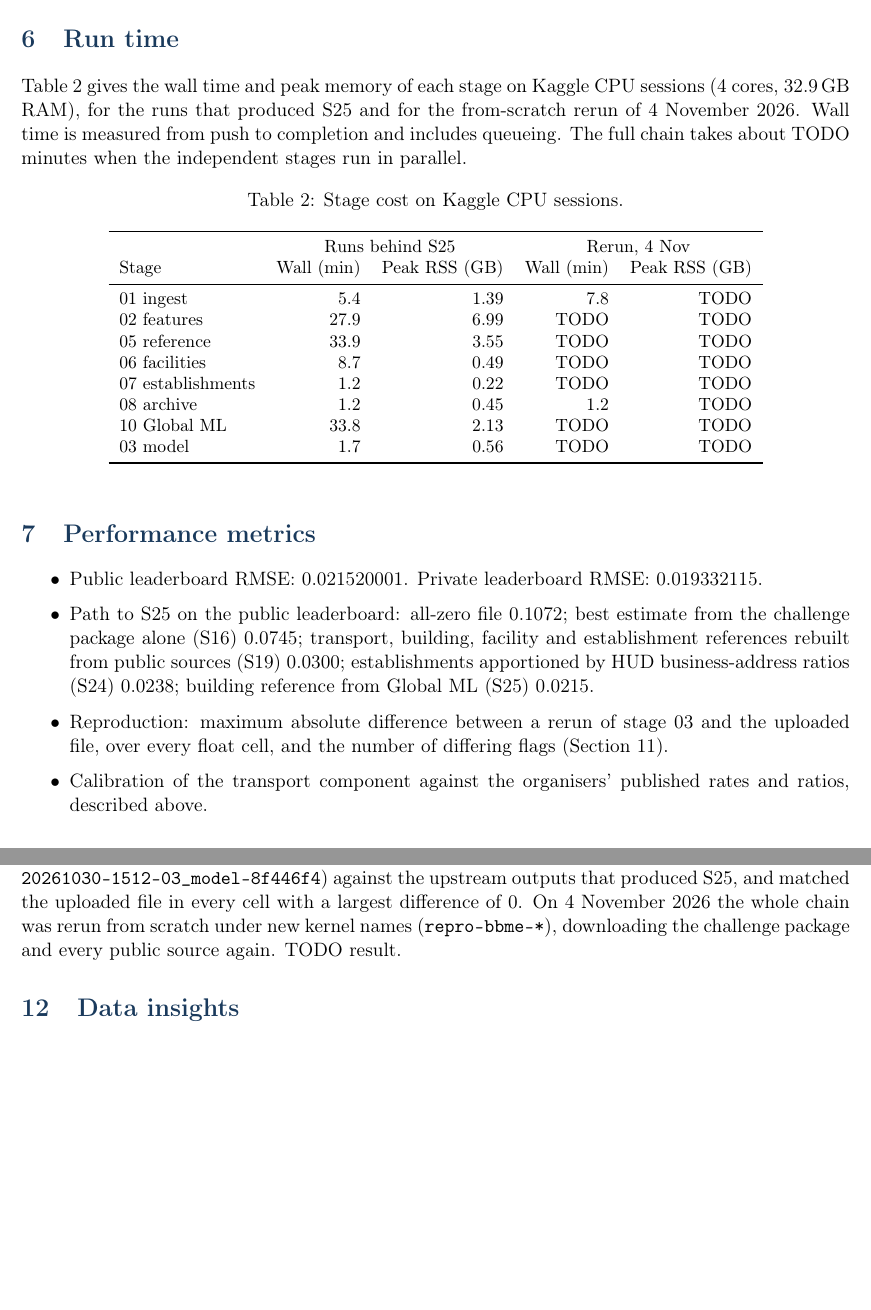
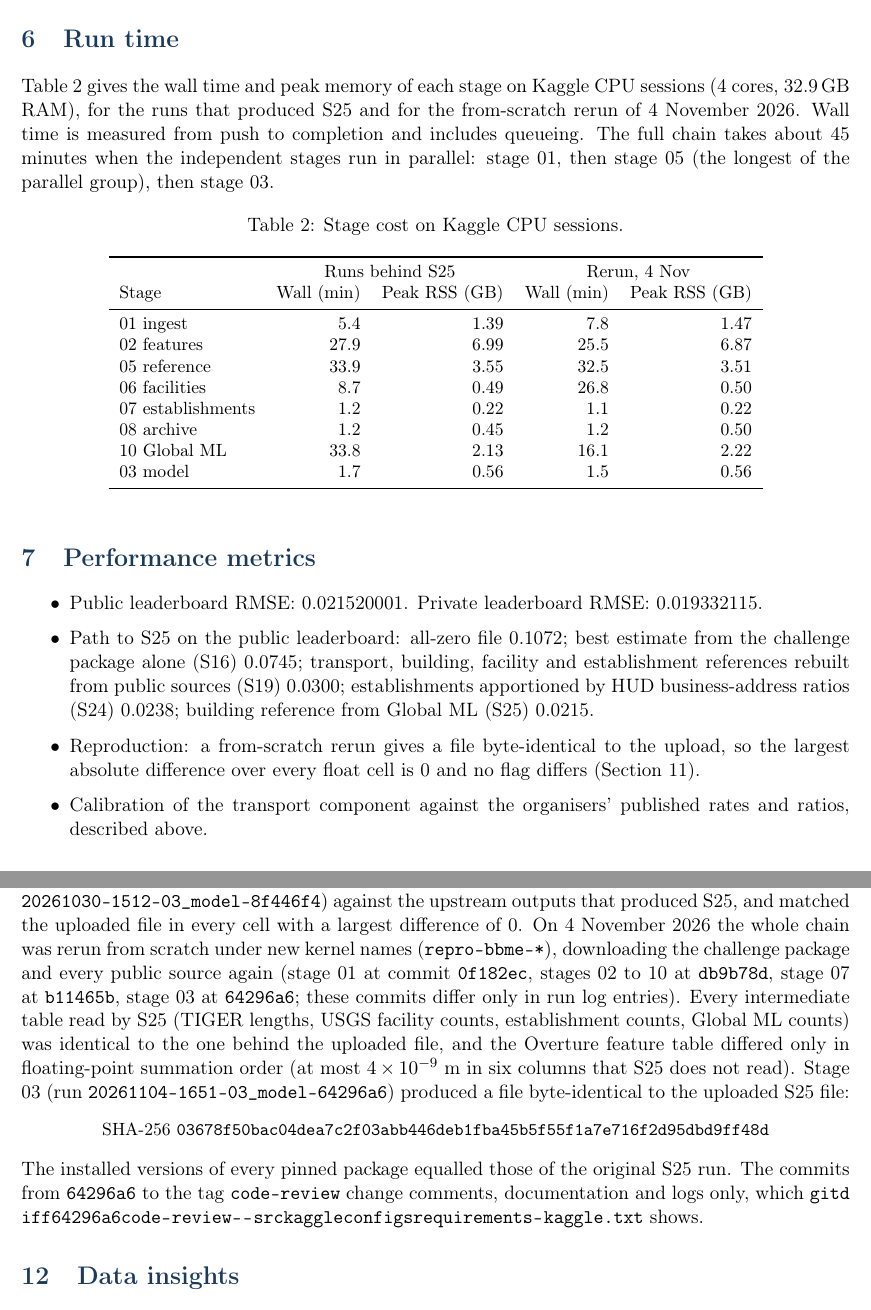
Before and after one commit to craigouma/bias-bounty-mapping-equity-challenge, a LaTeX paper (docs/writeup/code_review.tex): two parts of pages 5 and 7 of 8, joined at a grey line, cut so that both start at the same text, the shorter picture padded with empty space. Compiled offline with pdfLaTeX.

Commit message:
docs(writeup): add from-scratch reproduction results to code review doc

```diff
--- a/docs/writeup/code_review.tex
+++ b/docs/writeup/code_review.tex
@@ -288,8 +288,9 @@ peak memory.
 Table~\ref{tab:runtime} gives the wall time and peak memory of each stage on
 Kaggle CPU sessions (4 cores, 32.9\,GB RAM), for the runs that produced S25
 and for the from-scratch rerun of 4 November 2026. Wall time is measured from
-push to completion and includes queueing. The full chain takes about
-TODO minutes when the independent stages run in parallel.
+push to completion and includes queueing. The full chain takes about 45
+minutes when the independent stages run in parallel: stage 01, then stage 05
+(the longest of the parallel group), then stage 03.
 
 \begin{table}[htbp]
 \centering
@@ -301,14 +302,14 @@ TODO minutes when the independent stages run in parallel.
 & \multicolumn{2}{c}{Runs behind S25} & \multicolumn{2}{c}{Rerun, 4 Nov} \\
 Stage & Wall (min) & Peak RSS (GB) & Wall (min) & Peak RSS (GB) \\
 \midrule
-01 ingest & 5.4 & 1.39 & 7.8 & TODO \\
-02 features & 27.9 & 6.99 & TODO & TODO \\
-05 reference & 33.9 & 3.55 & TODO & TODO \\
-06 facilities & 8.7 & 0.49 & TODO & TODO \\
-07 establishments & 1.2 & 0.22 & TODO & TODO \\
-08 archive & 1.2 & 0.45 & 1.2 & TODO \\
-10 Global ML & 33.8 & 2.13 & TODO & TODO \\
-03 model & 1.7 & 0.56 & TODO & TODO \\
+01 ingest & 5.4 & 1.39 & 7.8 & 1.47 \\
+02 features & 27.9 & 6.99 & 25.5 & 6.87 \\
+05 reference & 33.9 & 3.55 & 32.5 & 3.51 \\
+06 facilities & 8.7 & 0.49 & 26.8 & 0.50 \\
+07 establishments & 1.2 & 0.22 & 1.1 & 0.22 \\
+08 archive & 1.2 & 0.45 & 1.2 & 0.50 \\
+10 Global ML & 33.8 & 2.13 & 16.1 & 2.22 \\
+03 model & 1.7 & 0.56 & 1.5 & 0.56 \\
 \bottomrule
 \end{tabular}
 \end{table}
@@ -323,9 +324,9 @@ estimate from the challenge package alone (S16) 0.0745; transport, building,
 facility and establishment references rebuilt from public sources (S19)
 0.0300; establishments apportioned by HUD business-address ratios (S24)
 0.0238; building reference from Global ML (S25) 0.0215.
-\item Reproduction: maximum absolute difference between a rerun of stage 03
-and the uploaded file, over every float cell, and the number of differing
-flags (Section~\ref{sec:repro}).
+\item Reproduction: a from-scratch rerun gives a file byte-identical to the
+upload, so the largest absolute difference over every float cell is 0 and no
+flag differs (Section~\ref{sec:repro}).
 \item Calibration of the transport component against the organisers'
 published rates and ratios, described above.
 \end{itemize}
@@ -437,7 +438,23 @@ configuration on 30 October 2026 (run
 produced S25, and matched the uploaded file in every cell with a largest
 difference of 0. On 4 November 2026 the whole chain was rerun from scratch
 under new kernel names (\texttt{repro-bbme-*}), downloading the challenge
-package and every public source again. TODO result.
+package and every public source again (stage 01 at commit \texttt{0f182ec},
+stages 02 to 10 at \texttt{db9b78d}, stage 07 at \texttt{b11465b}, stage 03 at
+\texttt{64296a6}; these commits differ only in run log entries). Every
+intermediate table read by S25 (TIGER lengths, USGS facility counts,
+establishment counts, Global ML counts) was identical to the one behind the
+uploaded file, and the Overture feature table differed only in floating-point
+summation order (at most $4 \times 10^{-9}$ m in six columns that S25 does not
+read). Stage 03 (run \texttt{20261104-1651-03\_model-64296a6}) produced a file
+byte-identical to the uploaded S25 file:
+\begin{center}\small
+SHA-256 \texttt{03678f50bac04dea7c2f03abb446deb1fba45b5f55f1a7e716f2d95dbd9ff48d}
+\end{center}
+The installed versions of every pinned package equalled those of the original
+S25 run. The commits from \texttt{64296a6} to the tag \texttt{code-review}
+change comments, documentation and logs only, which
+\path{git diff 64296a6 code-review -- src kaggle configs requirements-kaggle.txt}
+shows.
 
 \section{Data insights}
 
```
